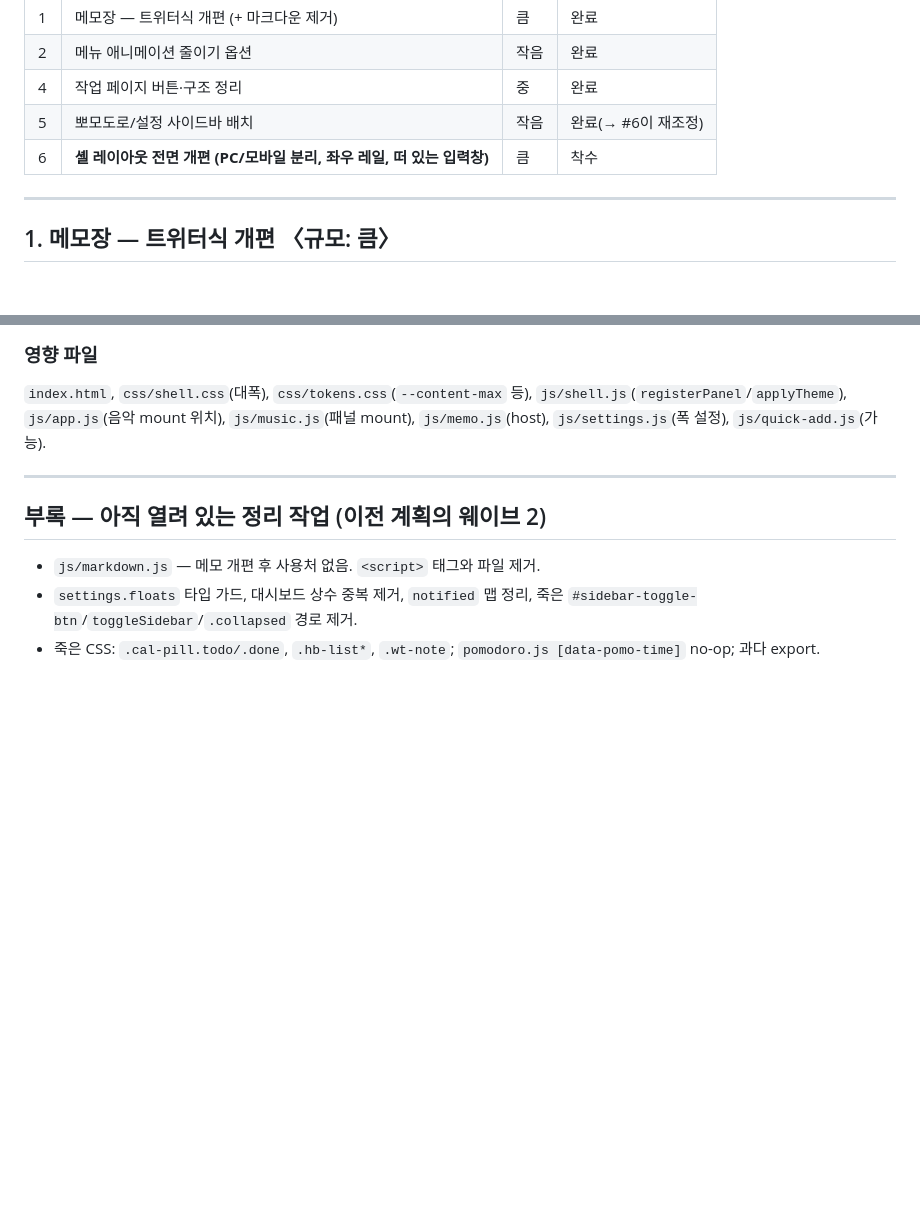
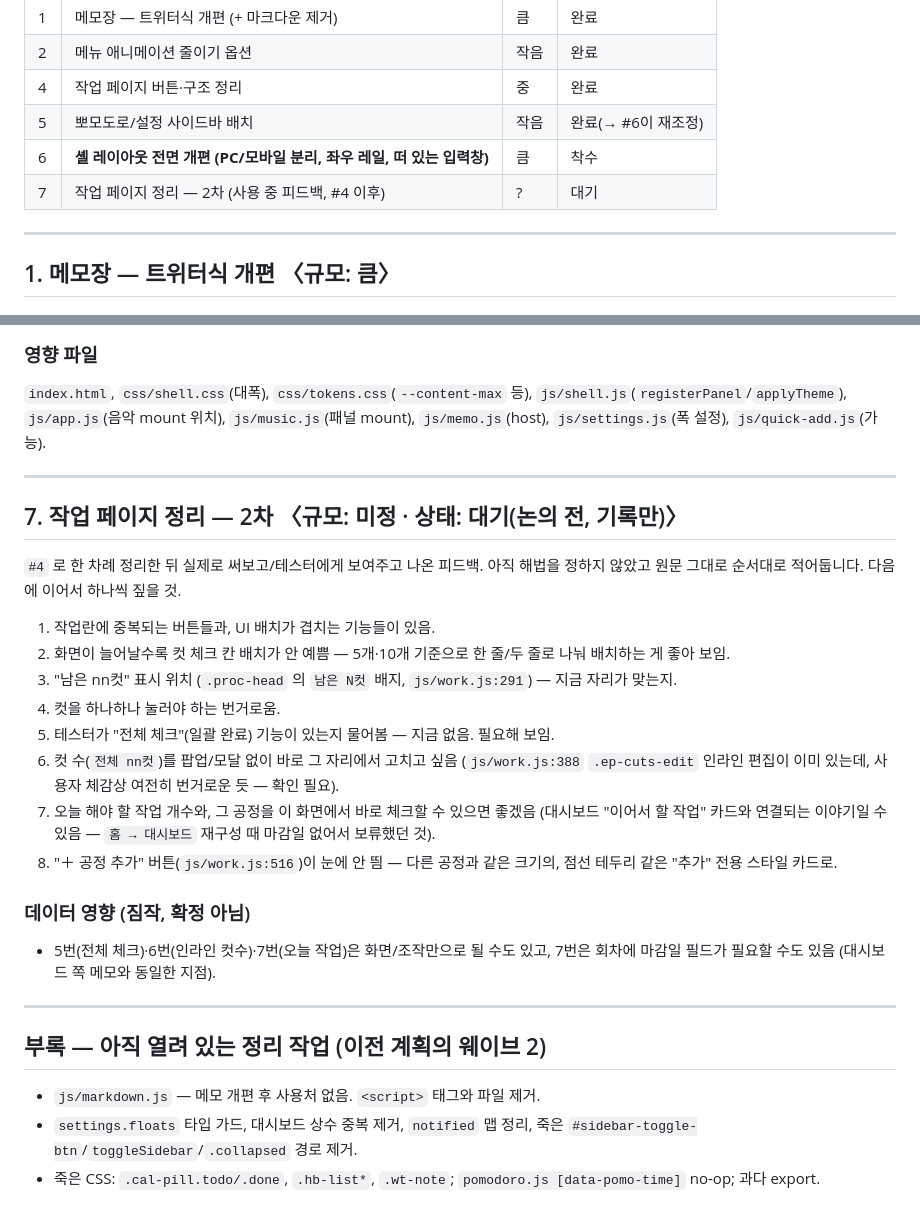
Before and after one commit to 9ae9oo/9ae9oo.github.io, a Markdown page: docs/plan-v3.md, 2 parts joined by grey strips. GitHub-like rendering; blank space fills up the shorter version.

Commit message:
docs: 작업 페이지 정리 2차 피드백 기록 (#7, 논의 전)
사용해보고/테스터에게 보여주고 나온 8가지 지적을 그대로 기록만 해둡니다.
해법은 아직 정하지 않았습니다 — 한도 회복 후 하나씩 이어서 논의.

Co-Authored-By: Claude Sonnet 5 <noreply@anthropic.com>

```diff
--- a/docs/plan-v3.md
+++ b/docs/plan-v3.md
@@ -14,6 +14,7 @@
 | 4 | 작업 페이지 버튼·구조 정리 | 중 | 완료 |
 | 5 | 뽀모도로/설정 사이드바 배치 | 작음 | 완료(→ #6이 재조정) |
 | 6 | **셸 레이아웃 전면 개편 (PC/모바일 분리, 좌우 레일, 떠 있는 입력창)** | 큼 | 착수 |
+| 7 | 작업 페이지 정리 — 2차 (사용 중 피드백, #4 이후) | ? | 대기 |
 
 ---
 
@@ -221,6 +222,28 @@
 
 ---
 
+## 7. 작업 페이지 정리 — 2차  〈규모: 미정 · 상태: 대기(논의 전, 기록만)〉
+
+`#4` 로 한 차례 정리한 뒤 실제로 써보고/테스터에게 보여주고 나온 피드백. 아직 해법을 정하지 않았고
+원문 그대로 순서대로 적어둡니다. 다음에 이어서 하나씩 짚을 것.
+
+1. 작업란에 중복되는 버튼들과, UI 배치가 겹치는 기능들이 있음.
+2. 화면이 늘어날수록 컷 체크 칸 배치가 안 예쁨 — 5개·10개 기준으로 한 줄/두 줄로 나눠 배치하는 게 좋아 보임.
+3. "남은 nn컷" 표시 위치 (`.proc-head` 의 `남은 N컷` 배지, `js/work.js:291`) — 지금 자리가 맞는지.
+4. 컷을 하나하나 눌러야 하는 번거로움.
+5. 테스터가 "전체 체크"(일괄 완료) 기능이 있는지 물어봄 — 지금 없음. 필요해 보임.
+6. 컷 수(`전체 nn컷`)를 팝업/모달 없이 바로 그 자리에서 고치고 싶음
+   (`js/work.js:388` `.ep-cuts-edit` 인라인 편집이 이미 있는데, 사용자 체감상 여전히 번거로운 듯 — 확인 필요).
+7. 오늘 해야 할 작업 개수와, 그 공정을 이 화면에서 바로 체크할 수 있으면 좋겠음
+   (대시보드 "이어서 할 작업" 카드와 연결되는 이야기일 수 있음 — `홈 → 대시보드` 재구성 때 마감일 없어서 보류했던 것).
+8. "＋ 공정 추가" 버튼(`js/work.js:516`)이 눈에 안 띔 — 다른 공정과 같은 크기의, 점선 테두리 같은 "추가" 전용 스타일 카드로.
+
+### 데이터 영향 (짐작, 확정 아님)
+- 5번(전체 체크)·6번(인라인 컷수)·7번(오늘 작업)은 화면/조작만으로 될 수도 있고, 7번은 회차에 마감일 필드가
+  필요할 수도 있음 (대시보드 쪽 메모와 동일한 지점).
+
+---
+
 ## 부록 — 아직 열려 있는 정리 작업 (이전 계획의 웨이브 2)
 - `js/markdown.js` — 메모 개편 후 사용처 없음. `<script>` 태그와 파일 제거.
 - `settings.floats` 타입 가드, 대시보드 상수 중복 제거, `notified` 맵 정리,
```
